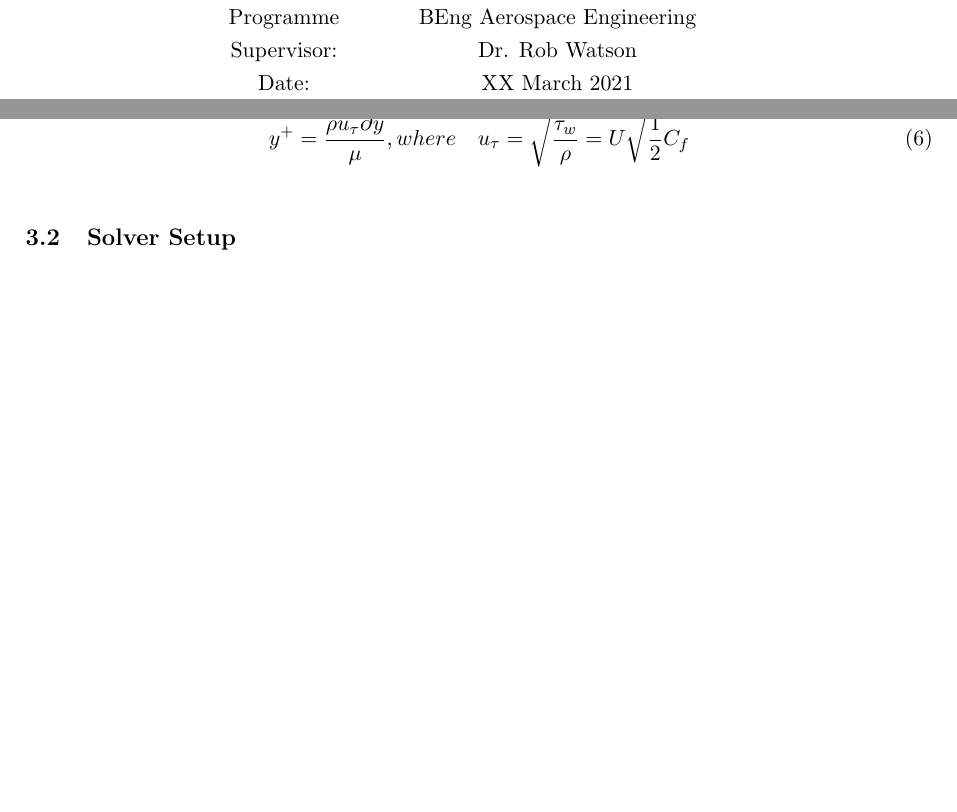
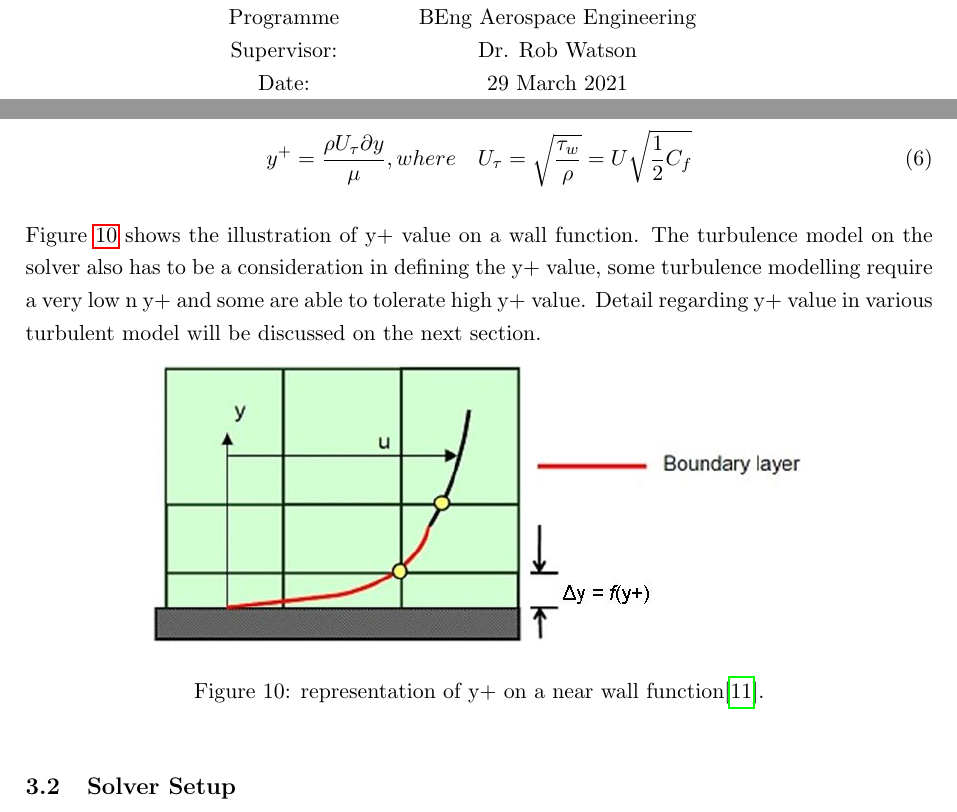
Before and after one commit to dennisezefanyatohpati/FINAL-PROJECT, a LaTeX document (main.tex, which reads Content/methodology.tex, cover.tex): two parts of pages 1 and 20 of 24 before the commit and two parts of pages 1 and 22 of 26 after it, joined at a grey line, cut so that both start at the same text, the shorter picture padded with empty space. Compiled offline with pdfLaTeX.

Commit message:
Progress report line

```diff
--- a/Content/methodology.tex
+++ b/Content/methodology.tex
@@ -27,12 +27,17 @@ The surface or body which have been defined becomes the basis for the meshing. M
 \noindent One crucial facet of an undertray flow is generation of boundary layer and how it interacts with the moving floor, the accuracy of this aspect is depend on the quality of layer grid growth near the wall or wall function. To generate a good inflation layer, it is important to make sure the y+ value (first layer height grid) does not exceed the inner boundary layer region which can be done using the equation:
 
 \begin{equation}
-    y^+ = \frac{\rho u_\tau \partial y}{\mu}, where \quad u_\tau = \sqrt{\frac{\tau_w}{\rho}} = U \sqrt{\frac{1}{2}C_f}
+    y^+ = \frac{\rho U_\tau \partial y}{\mu}, where \quad U_\tau = \sqrt{\frac{\tau_w}{\rho}} = U \sqrt{\frac{1}{2}C_f}
 \end{equation}
 
+\noindent Figure \ref{fig:inflation layer} shows the illustration of y+ value on a wall function. The turbulence model on the solver also has to be a consideration in defining the y+ value, some turbulence modelling require a very low n y+ and some are able to tolerate high y+ value. Detail regarding y+ value in various turbulent model will be discussed on the next section.
 
-
-
+\begin{figure}[!ht]
+    \centering
+    \includegraphics{Figures/inflation_layer.jpg}
+    \caption{representation of y+ on a near wall function\cite{Inflate4Zealand}.}
+    \label{fig:inflation layer}
+\end{figure}
 
 
 
--- a/cover.tex
+++ b/cover.tex
@@ -19,9 +19,8 @@ MEE3030
     Student: &  \quad Dennise Zefanya Tohpati [40222359]\\
     Programme & \quad BEng Aerospace Engineering\\
     Supervisor: & \quad Dr. Rob Watson\\
-    Date: & \quad XX March 2021
+    Date: & \quad 29 March 2021
 
 
 \end{tabular}
-\newpage
 \end{titlepage}
--- a/main.tex
+++ b/main.tex
@@ -13,6 +13,7 @@
 
 \usepackage{graphicx}
 \graphicspath{ {./Figures/images/} }
+\usepackage{pdfpages}
 
 \usepackage{biblatex}
 \addbibresource{references.bib}
```
Also changed, not shown: Content/abstract.tex (+0 -1 lines), Content/appendix_a.tex (+2 -2 lines), Content/conclusion.tex (+0 -1 lines), Content/content_table.tex (+4 -0 lines), Content/project_description.tex (+7 -2 lines), Content/results.tex (+1 -0 lines), references.bib (+5 -0 lines), Content/pdfs/Project_Description_180121.pdf (added), Figures/inflation_layer.jpg (added), Content/methodology.tex (2 more changed lines).
